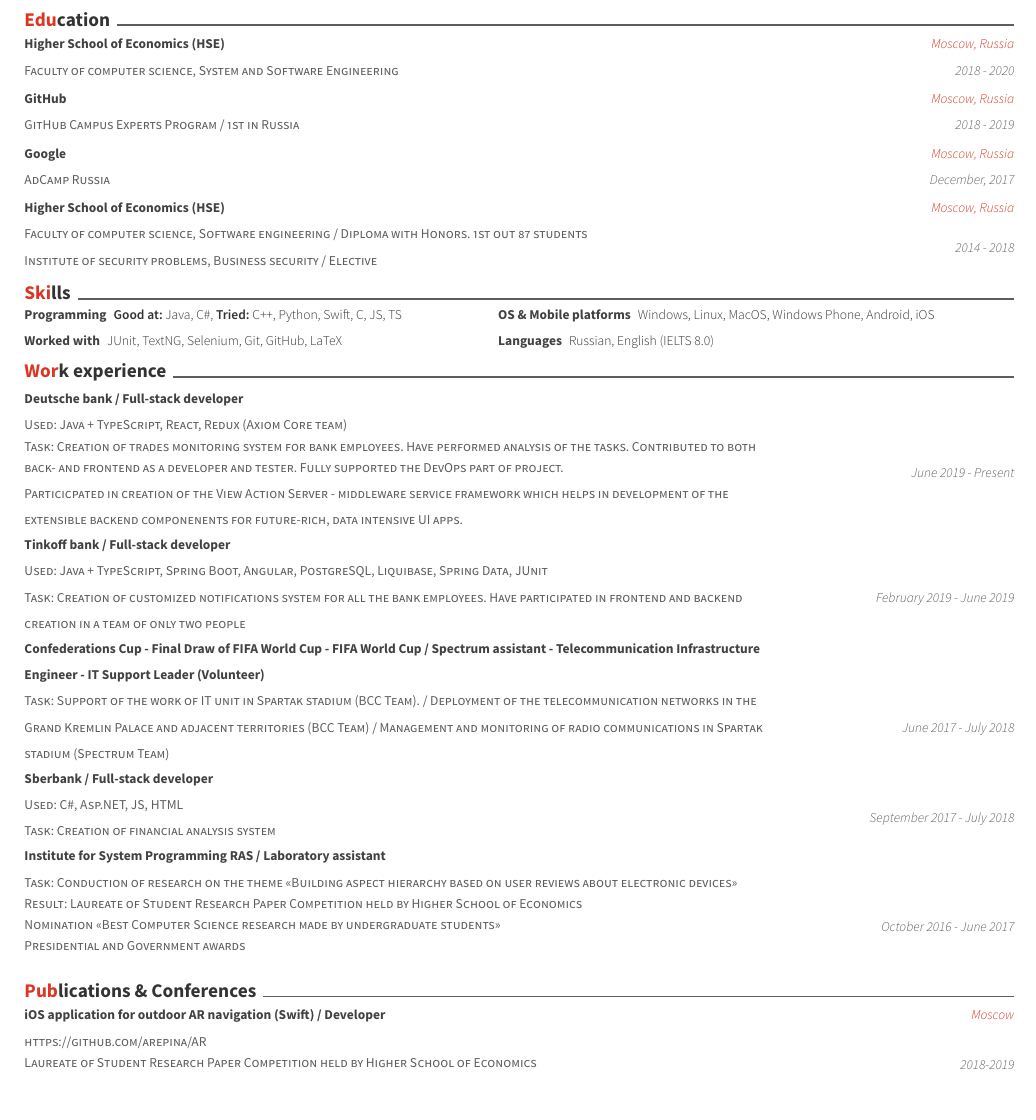
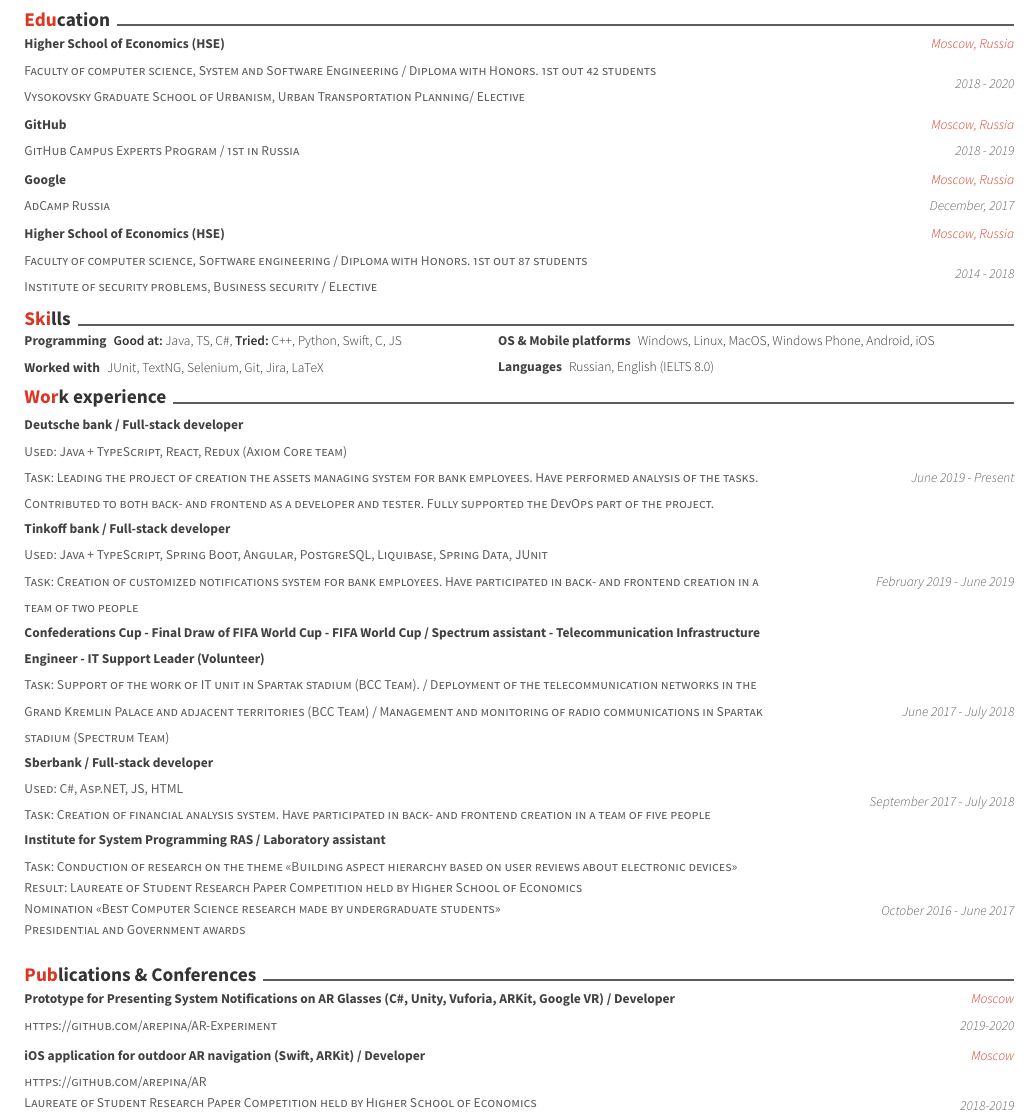
Before and after one commit to arepina/CV-English, a LaTeX CV (resume_cv.tex, which reads cv-sections/education.tex, cv-sections/experience.tex, cv-sections/extracurricular.tex): part of the page, cut so that both start at the same text, the shorter picture padded with empty space. The pictures show the PDF file resume_cv.pdf that the author committed with the source.

Commit message:
Updated CV

```diff
--- a/cv-sections/education.tex
+++ b/cv-sections/education.tex
@@ -8,7 +8,8 @@
 %	SECTION CONTENT
 %----------------------------------------------------------------------------------------
 \cventryeducation
-{Faculty of computer science, System and Software Engineering} % Degree
+{Faculty of computer science, System and Software Engineering / Diploma with Honors. 1st out 42 students
+		\newline Vysokovsky Graduate School of Urbanism, Urban Transportation Planning/ Elective} % Degree
 {Higher School of Economics (HSE)} % Institution
 {Moscow, Russia} % Location
 {2018 - 2020} % Date(s)
--- a/cv-sections/experience.tex
+++ b/cv-sections/experience.tex
@@ -10,8 +10,7 @@
 \vspace{0cm}\begin{cventries}
 \cventry
 {Used: Java + TypeScript, React, Redux (Axiom Core team)
-	\newline Task: Creation of trades monitoring system for bank employees. Have performed analysis of the tasks. Contributed to both back- and frontend as a developer and tester. Fully supported the DevOps part of project.
-	\newline Particicpated in creation of the View Action Server - middleware service  framework which helps in development of the extensible backend componenents for future-rich, data intensive UI apps.
+	\newline Task: Leading the project of creation the assets managing system for bank employees. Have performed analysis of the tasks. Contributed to both back- and frontend as a developer and tester. Fully supported the DevOps part of the project.
 } % Job title
 {Deutsche bank / Full-stack developer} % Organization
 {} % Location
@@ -20,7 +19,7 @@
 
 \cventry
 {Used: Java + TypeScript, Spring Boot, Angular, PostgreSQL, Liquibase, Spring Data, JUnit
-	\newline Task: Creation of customized notifications system for all the bank employees. Have participated in frontend and backend creation in a team of only two people} % Job title
+	\newline Task: Creation of customized notifications system for bank employees. Have participated in back- and frontend creation in a team of two people} % Job title
 {Tinkoff bank / Full-stack developer } % Organization
 {} % Location
 {February 2019 - June 2019} % Date(s)
@@ -38,7 +37,7 @@
 
 \cventry
 {Used: C\#, Asp.NET, JS, HTML
-	\newline Task: Creation of financial analysis system} % Job title
+	\newline Task: Creation of financial analysis system. Have participated in back- and frontend creation in a team of five people} % Job title
 {Sberbank / Full-stack developer} % Organization
 {} % Location
 {September 2017 - July 2018} % Date(s)
--- a/cv-sections/extracurricular.tex
+++ b/cv-sections/extracurricular.tex
@@ -11,11 +11,19 @@
 \vspace{0cm}\begin{cventries}
 
 \cventry
+{https://github.com/arepina/AR-Experiment
+} % Job title
+{Prototype for Presenting System Notifications on AR Glasses (C\#, Unity, Vuforia, ARKit, Google VR) / Developer} % Organization
+{Moscow} % Location
+{2019-2020} % Date(s)
+{}
+
+\cventry
 {https://github.com/arepina/AR
 	\newline Laureate of Student Research Paper Competition held by Higher School of Economics
 	\newline Nomination <<Best Computer Science research made by Master and PhD students>>
 } % Job title
-{iOS application for outdoor AR navigation  (Swift) / Developer} % Organization
+{iOS application for outdoor AR navigation  (Swift, ARKit) / Developer} % Organization
 {Moscow} % Location
 {2018-2019} % Date(s)
 {}
--- a/cv-sections/skills.tex
+++ b/cv-sections/skills.tex
@@ -11,9 +11,9 @@
 \vspace{-.2cm}\begin{minipage}{.45\textwidth}
 		~\\
 		\fontsize{7pt}{1em}{\bodyfont\bfseries\color{darktext}Programming}
-	    \fontsize{7pt}{1em}{\bodyfontlight\color{text}\textbf{Good at:} Java, C\#,  \textbf{Tried:} C++, Python, Swift, C, JS, TS}
+	    \fontsize{7pt}{1em}{\bodyfontlight\color{text}\textbf{Good at:} Java, TS, C\#,  \textbf{Tried:} C++, Python, Swift, C, JS}
 	    ~\\
-		\fontsize{7pt}{1em}{\bodyfont\bfseries\color{darktext}Worked with} \fontsize{7pt}{1em}{\bodyfontlight\color{text}JUnit, TextNG, Selenium, Git, GitHub, LaTeX}
+		\fontsize{7pt}{1em}{\bodyfont\bfseries\color{darktext}Worked with} \fontsize{7pt}{1em}{\bodyfontlight\color{text}JUnit, TextNG, Selenium, Git, Jira, LaTeX}
 \end{minipage} \quad
 \begin{minipage}{.45\textwidth}
 	~\\
```
Also changed, not shown: resume_cv.pdf, 2 other files.
